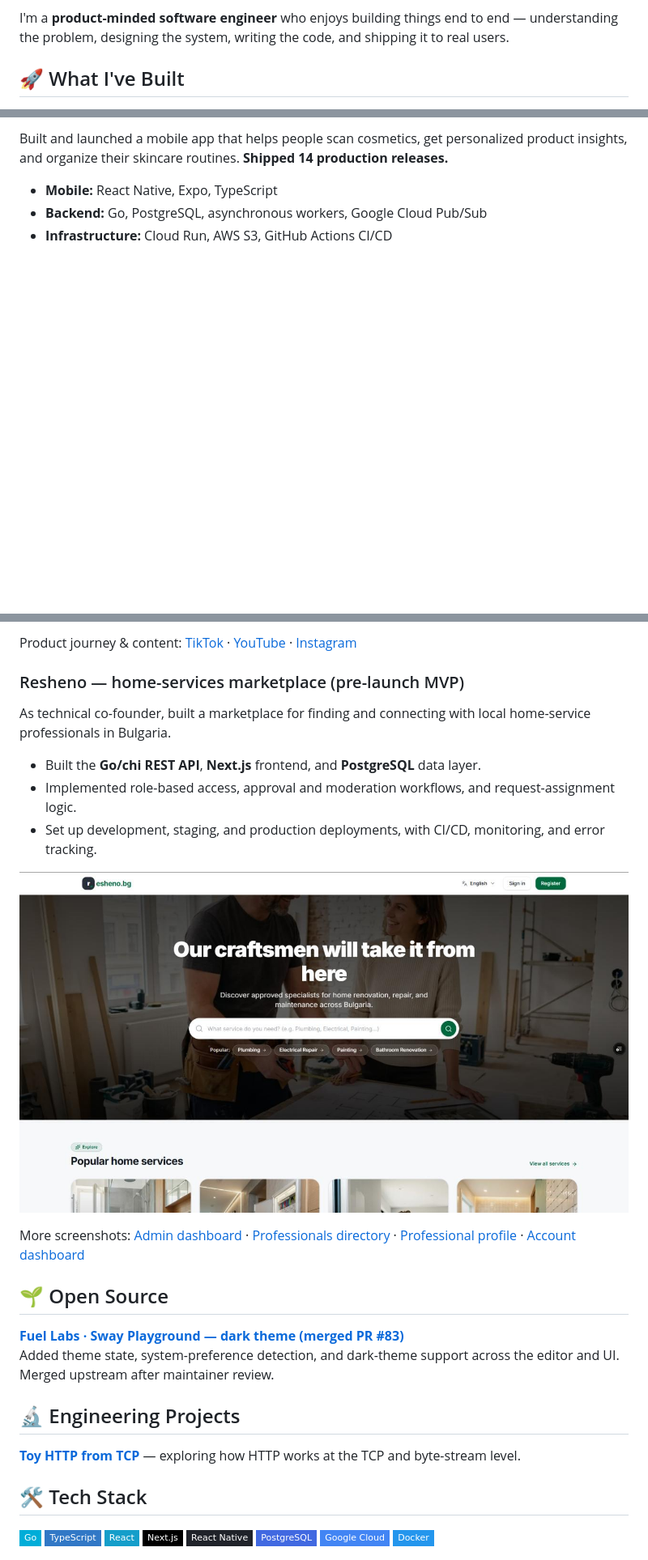
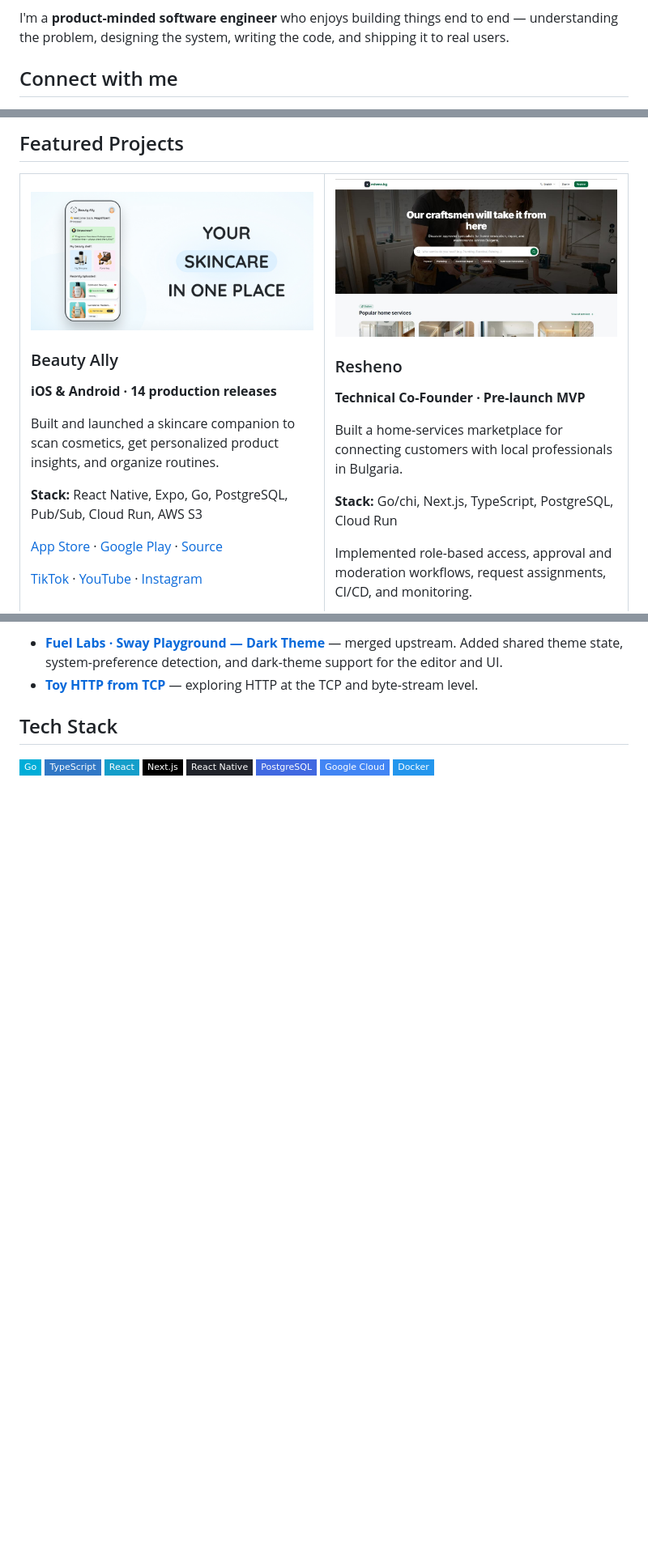
Before and after one commit to alexprimak24/alexprimak24, a Markdown page: README.md, 3 parts joined by grey strips. Shown at 81% size. GitHub-like rendering; pictures changed too: assets/beauty-ally-preview.jpg (added); badges without logos; blank space fills up the shorter version.

```diff
--- a/README.md
+++ b/README.md
@@ -14,4 +8,4 @@
 I'm a **product-minded software engineer** who enjoys building things end to end — understanding the problem, designing the system, writing the code, and shipping it to real users.
 
-## 🚀 What I've Built
+## Connect with me
 
@@ -19,7 +18,35 @@ I'm a **product-minded software engineer** who enjoys building things end to end
 
-Built and launched a mobile app that helps people scan cosmetics, get personalized product insights, and organize their skincare routines. **Shipped 14 production releases.**
+## Featured Projects
 
-- **Mobile:** React Native, Expo, TypeScript
-- **Backend:** Go, PostgreSQL, asynchronous workers, Google Cloud Pub/Sub
-- **Infrastructure:** Cloud Run, AWS S3, GitHub Actions CI/CD
+<table>
+  <tr>
+    <td width="50%" valign="top">
+      <a href="https://beautyally.app/en">
+        <img src="assets/beauty-ally-preview.jpg" alt="Beauty Ally skincare mobile app preview" width="100%">
+      </a>
+      <h3>Beauty Ally</h3>
+      <p><b>iOS & Android · 14 production releases</b></p>
+      <p>Built and launched a skincare companion to scan cosmetics, get personalized product insights, and organize routines.</p>
+      <p><b>Stack:</b> React Native, Expo, Go, PostgreSQL, Pub/Sub, Cloud Run, AWS S3</p>
+      <p>
+        <a href="https://apps.apple.com/ua/app/beauty-ally/id6749963321">App Store</a> ·
+        <a href="https://play.google.com/store/apps/details?id=com.sycrafted.beautyai">Google Play</a> ·
+        <a href="https://github.com/alexprimak24/beauty-ally-mobile">Source</a>
+      </p>
+      <p>
+        <a href="https://www.tiktok.com/@yourbeautyally">TikTok</a> ·
+        <a href="https://www.youtube.com/@yourbeautyally">YouTube</a> ·
+        <a href="https://www.instagram.com/yourbeautyally/">Instagram</a>
+      </p>
+    </td>
+    <td width="50%" valign="top">
+      <img src="assets/resheno/landing.jpg" alt="Resheno home-services marketplace preview" width="100%">
+      <h3>Resheno</h3>
+      <p><b>Technical Co-Founder · Pre-launch MVP</b></p>
+      <p>Built a home-services marketplace for connecting customers with local professionals in Bulgaria.</p>
+      <p><b>Stack:</b> Go/chi, Next.js, TypeScript, PostgreSQL, Cloud Run</p>
+      <p>Implemented role-based access, approval and moderation workflows, request assignments, CI/CD, and monitoring.</p>
+    </td>
+  </tr>
+</table>
 
@@ -27,28 +54,8 @@ Built and launched a mobile app that helps people scan cosmetics, get personaliz
 
-Product journey & content: [TikTok](https://www.tiktok.com/@yourbeautyally) · [YouTube](https://www.youtube.com/@yourbeautyally) · [Instagram](https://www.instagram.com/yourbeautyally/)
+- **[Fuel Labs · Sway Playground — Dark Theme](https://github.com/FuelLabs/sway-playground/pull/83)** — merged upstream. Added shared theme state, system-preference detection, and dark-theme support for the editor and UI.
+- **[Toy HTTP from TCP](https://github.com/alexprimak24/toy-http-from-tcp)** — exploring HTTP at the TCP and byte-stream level.
 
-### Resheno — home-services marketplace (pre-launch MVP)
-
-As technical co-founder, built a marketplace for finding and connecting with local home-service professionals in Bulgaria.
-
-- Built the **Go/chi REST API**, **Next.js** frontend, and **PostgreSQL** data layer.
-- Implemented role-based access, approval and moderation workflows, and request-assignment logic.
-- Set up development, staging, and production deployments, with CI/CD, monitoring, and error tracking.
-
-![Resheno marketplace landing page](assets/resheno/landing.jpg)
-
-More screenshots: [Admin dashboard](assets/resheno/admin-dashboard.jpg) · [Professionals directory](assets/resheno/professionals.jpg) · [Professional profile](assets/resheno/professional-profile.jpg) · [Account dashboard](assets/resheno/account-dashboard.jpg)
-
-## 🌱 Open Source
-
-**[Fuel Labs · Sway Playground — dark theme (merged PR #83)](https://github.com/FuelLabs/sway-playground/pull/83)**
-Added theme state, system-preference detection, and dark-theme support across the editor and UI. Merged upstream after maintainer review.
-
-## 🔬 Engineering Projects
-
-**[Toy HTTP from TCP](https://github.com/alexprimak24/toy-http-from-tcp)** — exploring how HTTP works at the TCP and byte-stream level.
-
-## 🛠 Tech Stack
+## Tech Stack
 
 ![Go](https://img.shields.io/badge/Go-00ADD8?style=flat-square&logo=go&logoColor=white)
 ![TypeScript](https://img.shields.io/badge/TypeScript-3178C6?style=flat-square&logo=typescript&logoColor=white)
```
Also changed, not shown: other parts of README.md (+15 -8 lines).
